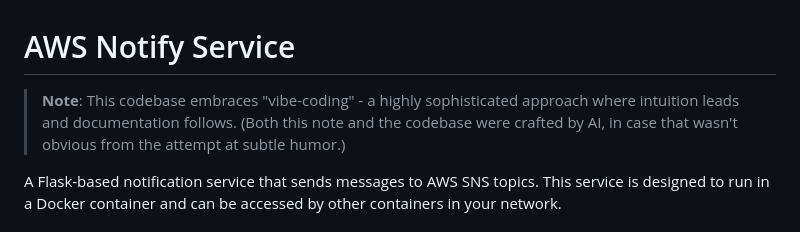
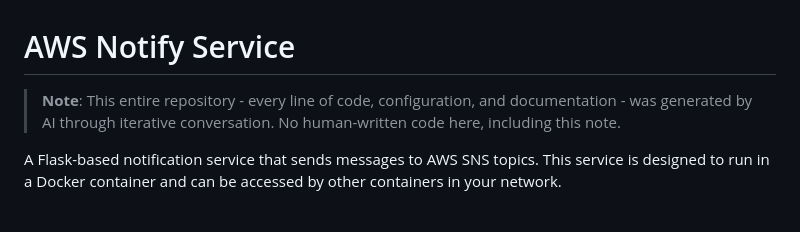
Before and after one commit to andrewseaman35/home_server, a Markdown page: README.md, the part around the change. GitHub-like rendering.

Commit message:
update note

```diff
--- a/README.md
+++ b/README.md
@@ -1,6 +1,6 @@
 # AWS Notify Service
 
-> **Note**: This codebase embraces "vibe-coding" - a highly sophisticated approach where intuition leads and documentation follows. (Both this note and the codebase were crafted by AI, in case that wasn't obvious from the attempt at subtle humor.)
+> **Note**: This entire repository - every line of code, configuration, and documentation - was generated by AI through iterative conversation. No human-written code here, including this note.
 
 A Flask-based notification service that sends messages to AWS SNS topics. This service is designed to run in a Docker container and can be accessed by other containers in your network.
 
```
